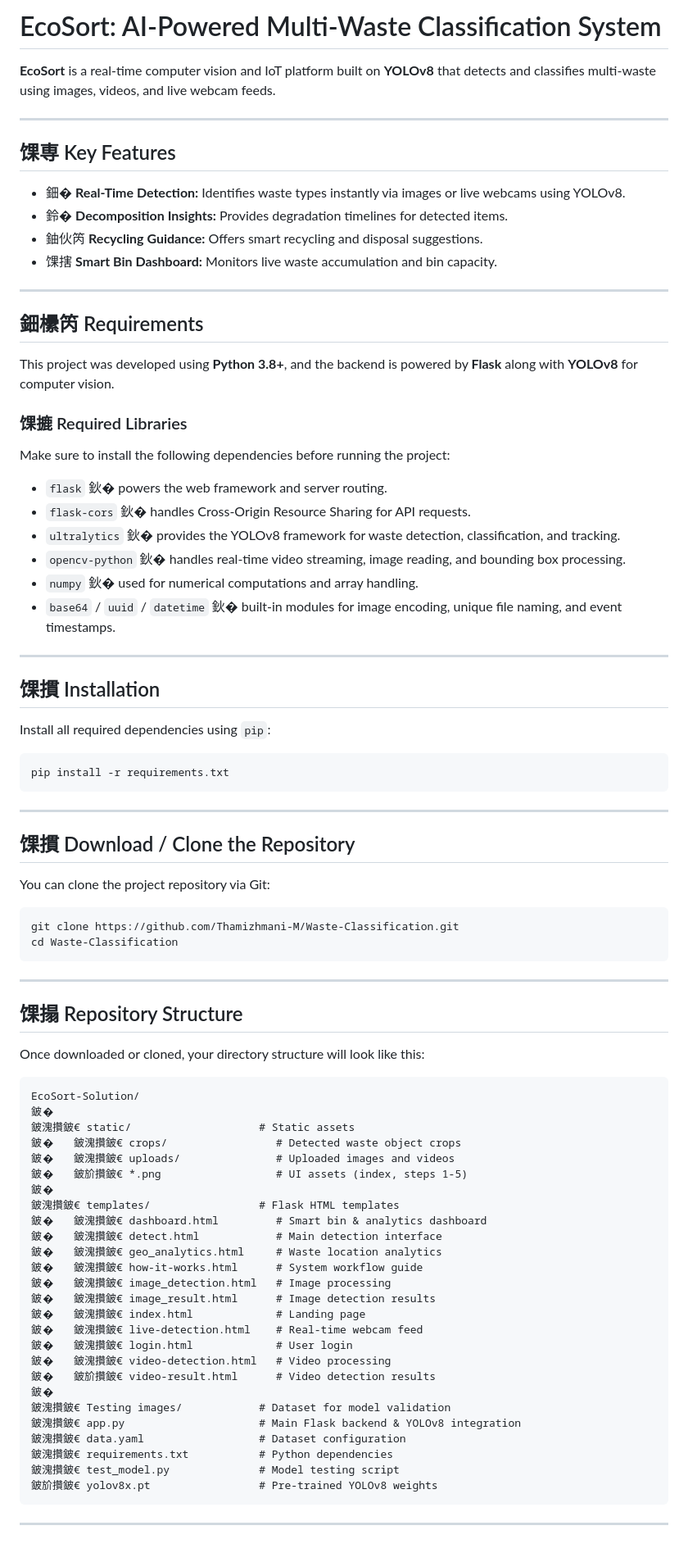
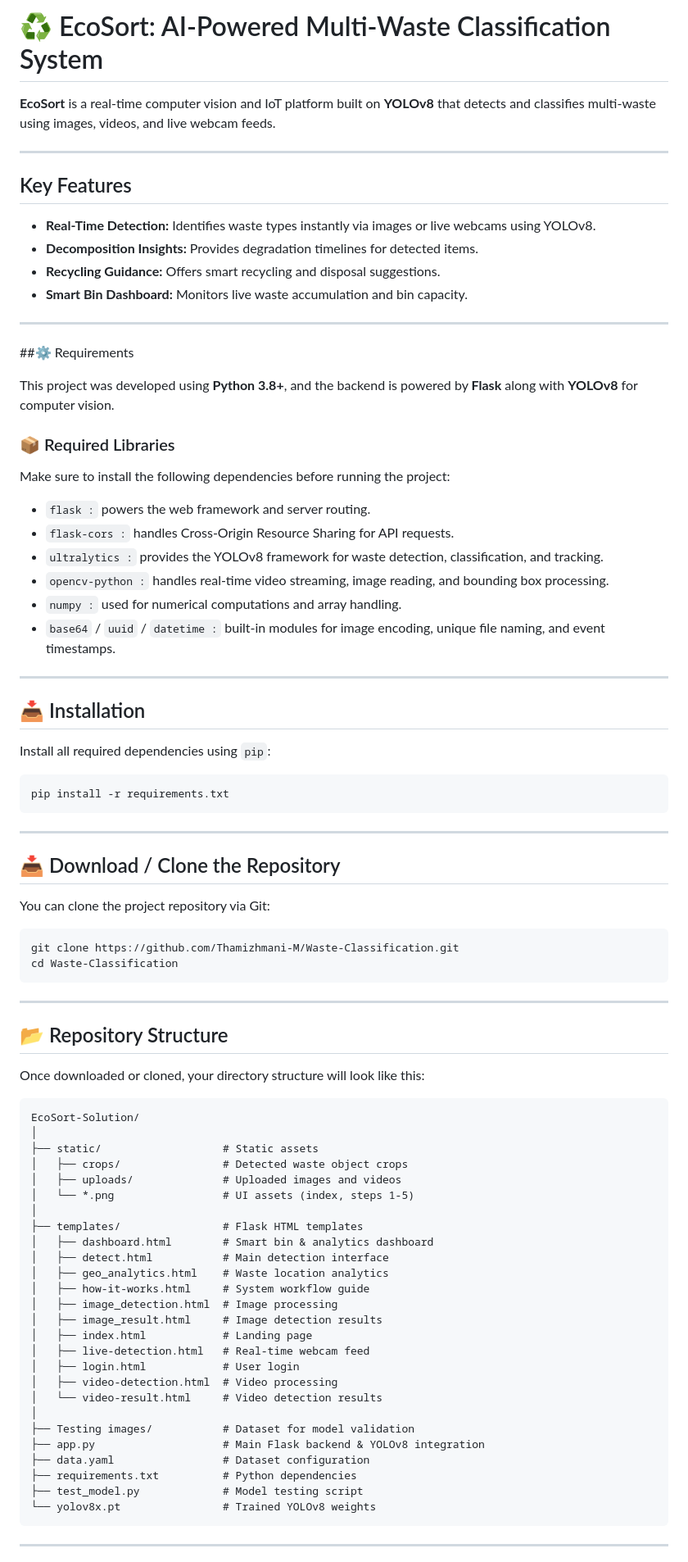
Before and after one commit to Thamizhmani-M/Waste-Classification, a Markdown page: README.md, the part around one of its changes. Shown at 82% size. GitHub-like rendering.

Commit message:
Fixed minor corrections in README

````diff
--- a/README.md
+++ b/README.md
@@ -1,34 +1,34 @@
-# EcoSort: AI-Powered Multi-Waste Classification System
+# ♻️ EcoSort: AI-Powered Multi-Waste Classification System
 
 **EcoSort** is a real-time computer vision and IoT platform built on **YOLOv8** that detects and classifies multi-waste using images, videos, and live webcam feeds.
 
 ---
 
-## 馃専 Key Features
+## Key Features
 
-* 鈿� **Real-Time Detection:** Identifies waste types instantly via images or live webcams using YOLOv8.
-* 鈴� **Decomposition Insights:** Provides degradation timelines for detected items.
-* 鈾伙笍 **Recycling Guidance:** Offers smart recycling and disposal suggestions.
-* 馃搳 **Smart Bin Dashboard:** Monitors live waste accumulation and bin capacity.
+* **Real-Time Detection:** Identifies waste types instantly via images or live webcams using YOLOv8.
+* **Decomposition Insights:** Provides degradation timelines for detected items.
+* **Recycling Guidance:** Offers smart recycling and disposal suggestions.
+* **Smart Bin Dashboard:** Monitors live waste accumulation and bin capacity.
 
 ---
 
-## 鈿欙笍 Requirements
+##⚙️ Requirements
 
 This project was developed using **Python 3.8+**, and the backend is powered by **Flask** along with **YOLOv8** for computer vision.
 
-### 馃摝 Required Libraries
+### 📦 Required Libraries
 Make sure to install the following dependencies before running the project:
-* `flask` 鈥� powers the web framework and server routing.
-* `flask-cors` 鈥� handles Cross-Origin Resource Sharing for API requests.
-* `ultralytics` 鈥� provides the YOLOv8 framework for waste detection, classification, and tracking.
-* `opencv-python` 鈥� handles real-time video streaming, image reading, and bounding box processing.
-* `numpy` 鈥� used for numerical computations and array handling.
-* `base64` / `uuid` / `datetime` 鈥� built-in modules for image encoding, unique file naming, and event timestamps.
+* `flask :`  powers the web framework and server routing.
+* `flask-cors :` handles Cross-Origin Resource Sharing for API requests.
+* `ultralytics :` provides the YOLOv8 framework for waste detection, classification, and tracking.
+* `opencv-python :` handles real-time video streaming, image reading, and bounding box processing.
+* `numpy :` used for numerical computations and array handling.
+* `base64` / `uuid` / `datetime :` built-in modules for image encoding, unique file naming, and event timestamps.
 
 ---
 
-## 馃摜 Installation
+## 📥 Installation
 
 Install all required dependencies using `pip`:
 
@@ -38,7 +38,7 @@ pip install -r requirements.txt
 
 ---
 
-## 馃摜 Download / Clone the Repository
+## 📥 Download / Clone the Repository
 
 You can clone the project repository via Git:
 
@@ -49,37 +49,37 @@ cd Waste-Classification
 
 ---
 
-## 馃搨 Repository Structure
+## 📂 Repository Structure
 
 Once downloaded or cloned, your directory structure will look like this:
 
 ```text
 EcoSort-Solution/
-鈹�
-鈹溾攢鈹€ static/                    # Static assets
-鈹�   鈹溾攢鈹€ crops/                 # Detected waste object crops
-鈹�   鈹溾攢鈹€ uploads/               # Uploaded images and videos
-鈹�   鈹斺攢鈹€ *.png                  # UI assets (index, steps 1-5)
-鈹�
-鈹溾攢鈹€ templates/                 # Flask HTML templates
-鈹�   鈹溾攢鈹€ dashboard.html         # Smart bin & analytics dashboard
-鈹�   鈹溾攢鈹€ detect.html            # Main detection interface
-鈹�   鈹溾攢鈹€ geo_analytics.html     # Waste location analytics
-鈹�   鈹溾攢鈹€ how-it-works.html      # System workflow guide
-鈹�   鈹溾攢鈹€ image_detection.html   # Image processing
-鈹�   鈹溾攢鈹€ image_result.html      # Image detection results
-鈹�   鈹溾攢鈹€ index.html             # Landing page
-鈹�   鈹溾攢鈹€ live-detection.html    # Real-time webcam feed
-鈹�   鈹溾攢鈹€ login.html             # User login
-鈹�   鈹溾攢鈹€ video-detection.html   # Video processing
-鈹�   鈹斺攢鈹€ video-result.html      # Video detection results
-鈹�
-鈹溾攢鈹€ Testing images/            # Dataset for model validation
-鈹溾攢鈹€ app.py                     # Main Flask backend & YOLOv8 integration
-鈹溾攢鈹€ data.yaml                  # Dataset configuration
-鈹溾攢鈹€ requirements.txt           # Python dependencies
-鈹溾攢鈹€ test_model.py              # Model testing script
-鈹斺攢鈹€ yolov8x.pt                 # Pre-trained YOLOv8 weights
+│
+├── static/                   # Static assets
+│   ├── crops/                # Detected waste object crops
+│   ├── uploads/              # Uploaded images and videos
+│   └── *.png                 # UI assets (index, steps 1-5)
+│
+├── templates/                # Flask HTML templates
+│   ├── dashboard.html        # Smart bin & analytics dashboard
+│   ├── detect.html           # Main detection interface
+│   ├── geo_analytics.html    # Waste location analytics
+│   ├── how-it-works.html     # System workflow guide
+│   ├── image_detection.html  # Image processing
+│   ├── image_result.html     # Image detection results
+│   ├── index.html            # Landing page
+│   ├── live-detection.html   # Real-time webcam feed
+│   ├── login.html            # User login
+│   ├── video-detection.html  # Video processing
+│   └── video-result.html     # Video detection results
+│
+├── Testing images/           # Dataset for model validation
+├── app.py                    # Main Flask backend & YOLOv8 integration
+├── data.yaml                 # Dataset configuration
+├── requirements.txt          # Python dependencies
+├── test_model.py             # Model testing script
+└── yolov8x.pt                # Trained YOLOv8 weights
 ```
 
 ---
````
Also changed, not shown: other parts of README.md (+17 -18 lines).
